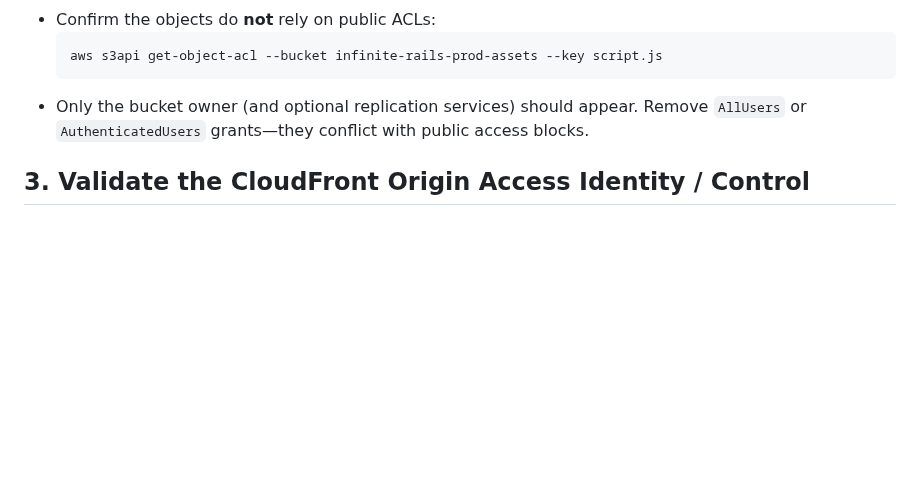
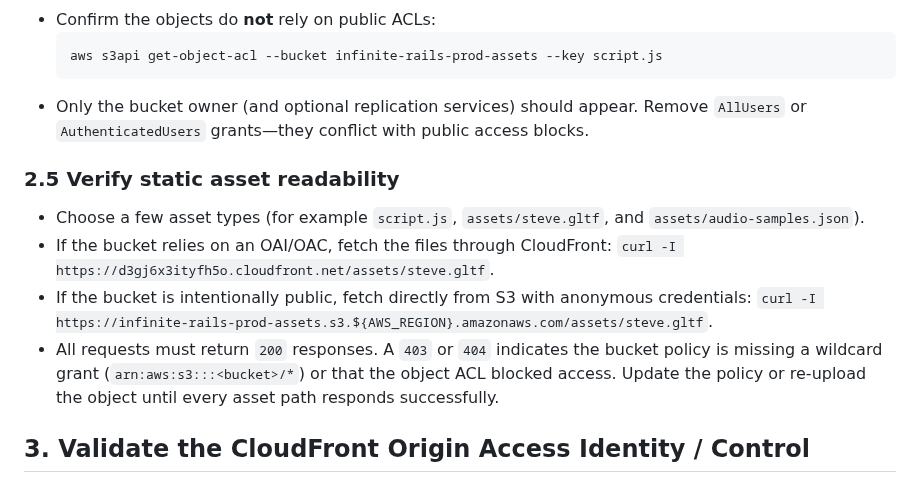
Before and after one commit to p2k3m/InfiniteRails, a Markdown page: docs/cdn-permissions-runbook.md, the part around the change. Rendered like a GitHub page; blank space fills up the shorter version.

````diff
--- a/docs/cdn-permissions-runbook.md
+++ b/docs/cdn-permissions-runbook.md
@@ -59,6 +59,13 @@ When every request to `d3gj6x3ityfh5o.cloudfront.net/*.js` (or other static asse
   ```
 - Only the bucket owner (and optional replication services) should appear. Remove `AllUsers` or `AuthenticatedUsers` grants—they conflict with public access blocks.
 
+### 2.5 Verify static asset readability
+
+- Choose a few asset types (for example `script.js`, `assets/steve.gltf`, and `assets/audio-samples.json`).
+- If the bucket relies on an OAI/OAC, fetch the files through CloudFront: `curl -I https://d3gj6x3ityfh5o.cloudfront.net/assets/steve.gltf`.
+- If the bucket is intentionally public, fetch directly from S3 with anonymous credentials: `curl -I https://infinite-rails-prod-assets.s3.${AWS_REGION}.amazonaws.com/assets/steve.gltf`.
+- All requests must return `200` responses. A `403` or `404` indicates the bucket policy is missing a wildcard grant (`arn:aws:s3:::<bucket>/*`) or that the object ACL blocked access. Update the policy or re-upload the object until every asset path responds successfully.
+
 ## 3. Validate the CloudFront Origin Access Identity / Control
 
 ### 3.1 Origin Access Identity (legacy)
````
Also changed, not shown: README.md (+12 -0 lines).
